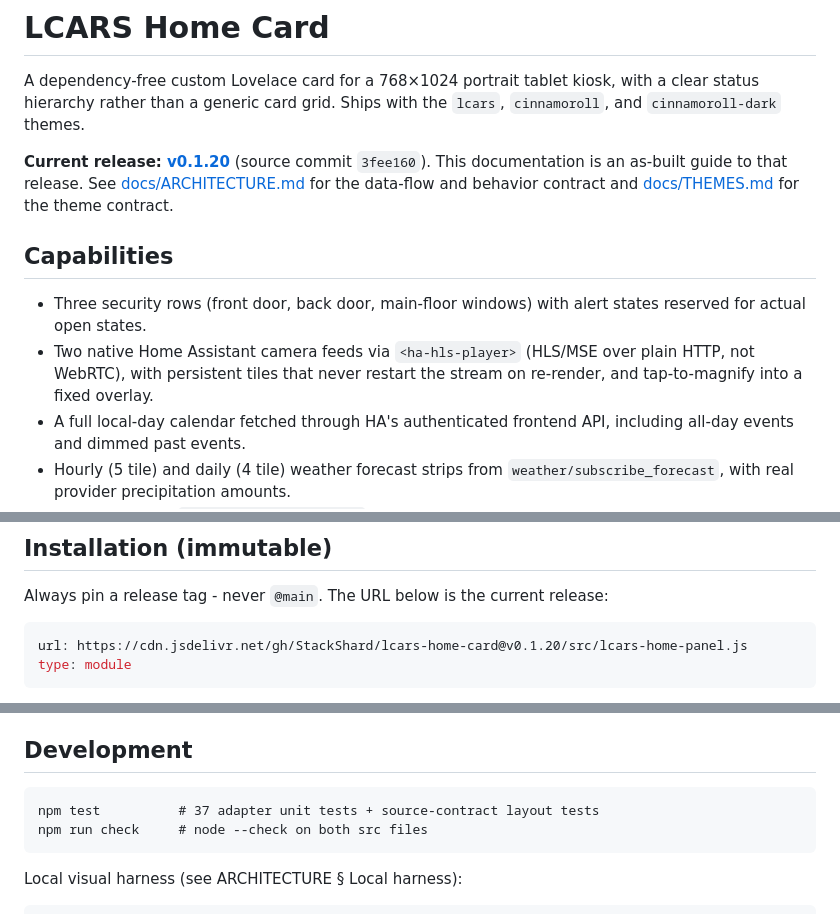
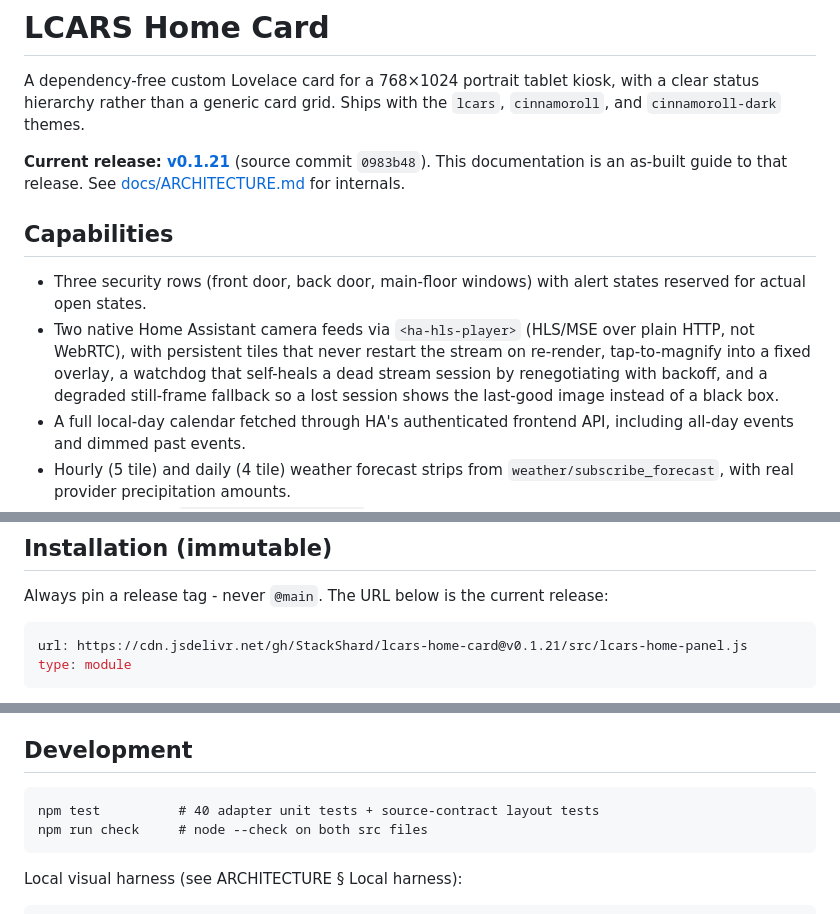
Before and after one commit to StackShard/lcars-home-card, a Markdown page: README.md, 3 parts joined by grey strips. GitHub-like rendering.

Commit message:
docs: as-built v0.1.21 (camera watchdog self-heal, degraded still fallback)

````diff
--- a/README.md
+++ b/README.md
@@ -2,12 +2,12 @@
 
 A dependency-free custom Lovelace card for a 768×1024 portrait tablet kiosk, with a clear status hierarchy rather than a generic card grid. Ships with the `lcars`, `cinnamoroll`, and `cinnamoroll-dark` themes.
 
-**Current release: [v0.1.20](https://github.com/StackShard/lcars-home-card/releases/tag/v0.1.20)** (source commit `3fee160`). This documentation is an as-built guide to that release. See [docs/ARCHITECTURE.md](docs/ARCHITECTURE.md) for the data-flow and behavior contract and [docs/THEMES.md](docs/THEMES.md) for the theme contract.
+**Current release: [v0.1.21](https://github.com/StackShard/lcars-home-card/releases/tag/v0.1.21)** (source commit `0983b48`). This documentation is an as-built guide to that release. See [docs/ARCHITECTURE.md](docs/ARCHITECTURE.md) for internals.
 
 ## Capabilities
 
 - Three security rows (front door, back door, main-floor windows) with alert states reserved for actual open states.
-- Two native Home Assistant camera feeds via `<ha-hls-player>` (HLS/MSE over plain HTTP, not WebRTC), with persistent tiles that never restart the stream on re-render, and tap-to-magnify into a fixed overlay.
+- Two native Home Assistant camera feeds via `<ha-hls-player>` (HLS/MSE over plain HTTP, not WebRTC), with persistent tiles that never restart the stream on re-render, tap-to-magnify into a fixed overlay, a watchdog that self-heals a dead stream session by renegotiating with backoff, and a degraded still-frame fallback so a lost session shows the last-good image instead of a black box.
 - A full local-day calendar fetched through HA's authenticated frontend API, including all-day events and dimmed past events.
 - Hourly (5 tile) and daily (4 tile) weather forecast strips from `weather/subscribe_forecast`, with real provider precipitation amounts.
 - Direct, clamped `climate.set_temperature` controls with dead-band-safe step handling.
@@ -22,7 +22,7 @@ No external font, animation, framework, build step, or custom-card dependency. V
 Always pin a release tag - never `@main`. The URL below is the current release:
 
 ```yaml
-url: https://cdn.jsdelivr.net/gh/StackShard/lcars-home-card@v0.1.20/src/lcars-home-panel.js
+url: https://cdn.jsdelivr.net/gh/StackShard/lcars-home-card@v0.1.21/src/lcars-home-panel.js
 type: module
 ```
 
@@ -73,7 +73,7 @@ Full details, fallback behavior, and failure modes: [docs/ARCHITECTURE.md](docs/
 ## Development
 
 ```text
-npm test          # 37 adapter unit tests + source-contract layout tests
+npm test          # 40 adapter unit tests + source-contract layout tests
 npm run check     # node --check on both src files
 ```
 
````
Also changed, not shown: docs/ARCHITECTURE.md (+20 -7 lines), docs/THEMES.md (+1 -1 lines).
